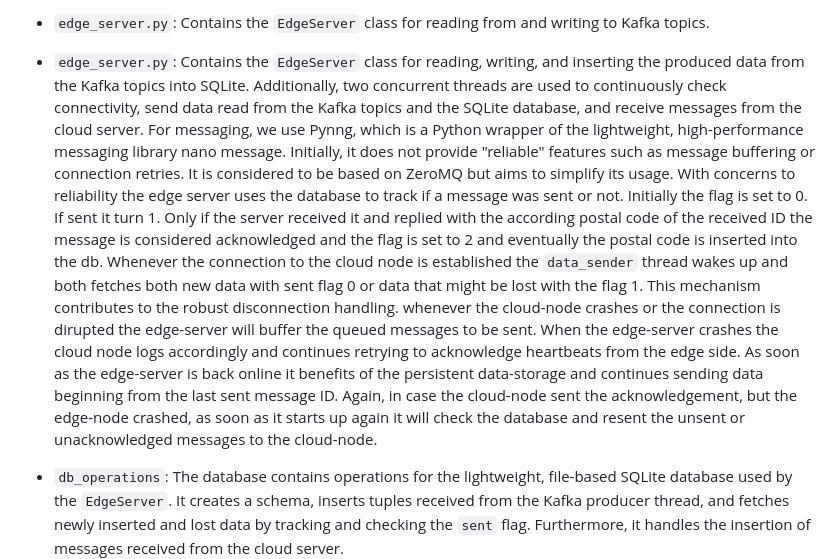
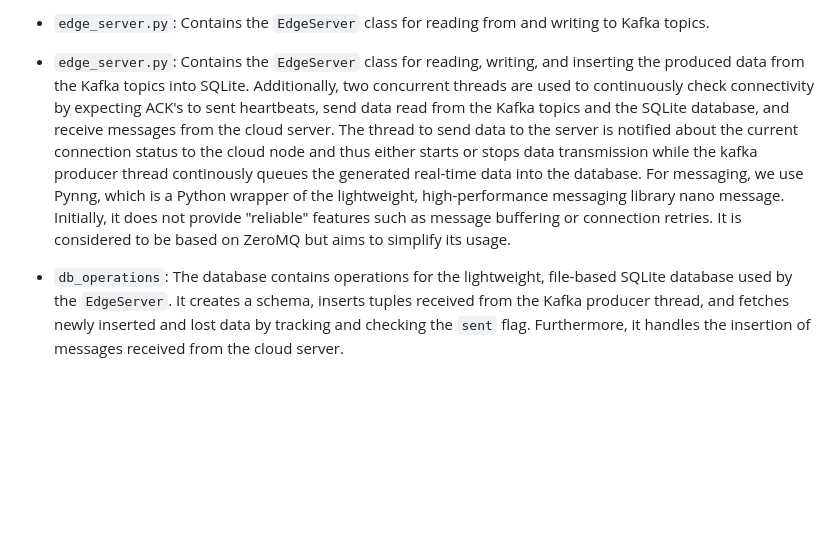
Before and after one commit to marvin-steinke/fog-project, a Markdown page: README.md, the part around the change. Drawn GitHub-style; blank space fills up the shorter version.

Commit message:
updated rm

```diff
--- a/README.md
+++ b/README.md
@@ -47,20 +47,13 @@ accessible on the web.
 
 - `edge_server.py`: Contains the `EdgeServer` class for reading, writing, and
   inserting the produced data from the Kafka topics into SQLite. Additionally,
-  two concurrent threads are used to continuously check connectivity, send
+  two concurrent threads are used to continuously check connectivity by expecting ACK's to sent heartbeats, send
   data read from the Kafka topics and the SQLite database, and receive
-  messages from the cloud server. For messaging, we use Pynng, which is a
+  messages from the cloud server. The thread to send data to the server is notified about the current connection status to the cloud node and thus either starts or stops data transmission while the kafka producer thread continously queues the generated real-time data into the database. For messaging, we use Pynng, which is a
   Python wrapper of the lightweight, high-performance messaging library nano message.
   Initially, it does not provide "reliable" features such as message buffering
   or connection retries. It is considered to be based on ZeroMQ but aims to
-  simplify its usage. With concerns to reliability the edge server uses the database to
-  track if a message was sent or not. Initially the flag is set to 0. If sent it turn 1.
-  Only if the server received it and replied with the according postal code of the received ID
-  the message is considered acknowledged and the flag is set to 2 and eventually the postal code
-  is inserted into the db. Whenever the connection to the cloud node is established the `data_sender`
-  thread wakes up and both fetches both new data with sent flag 0 or data that might be lost with the
-  flag 1. This mechanism contributes to the robust disconnection handling. whenever the cloud-node
-  crashes or the connection is dirupted the edge-server will buffer the queued messages to be sent. When the edge-server crashes the cloud node logs accordingly and continues retrying to acknowledge heartbeats from the edge side. As soon as the edge-server is back online it benefits of the persistent data-storage and continues sending data beginning from the last sent message ID. Again, in case the cloud-node sent the acknowledgement, but the edge-node crashed, as soon as it starts up again it will check the database and resent the unsent or unacknowledged messages to the cloud-node.
+  simplify its usage.
 
 - `db_operations`: The database contains operations for the lightweight,
   file-based SQLite database used by the `EdgeServer`. It creates a schema,
```
